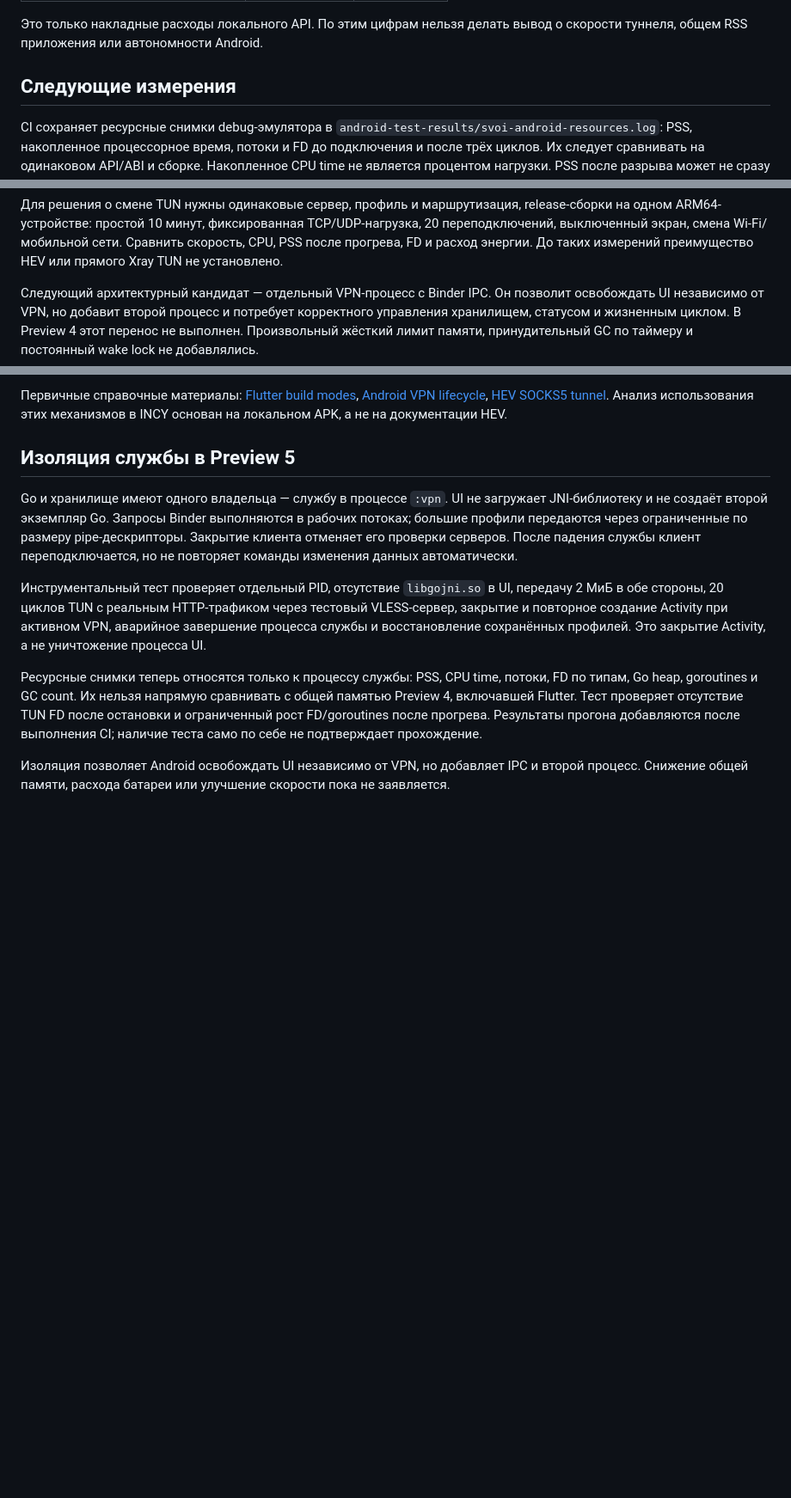
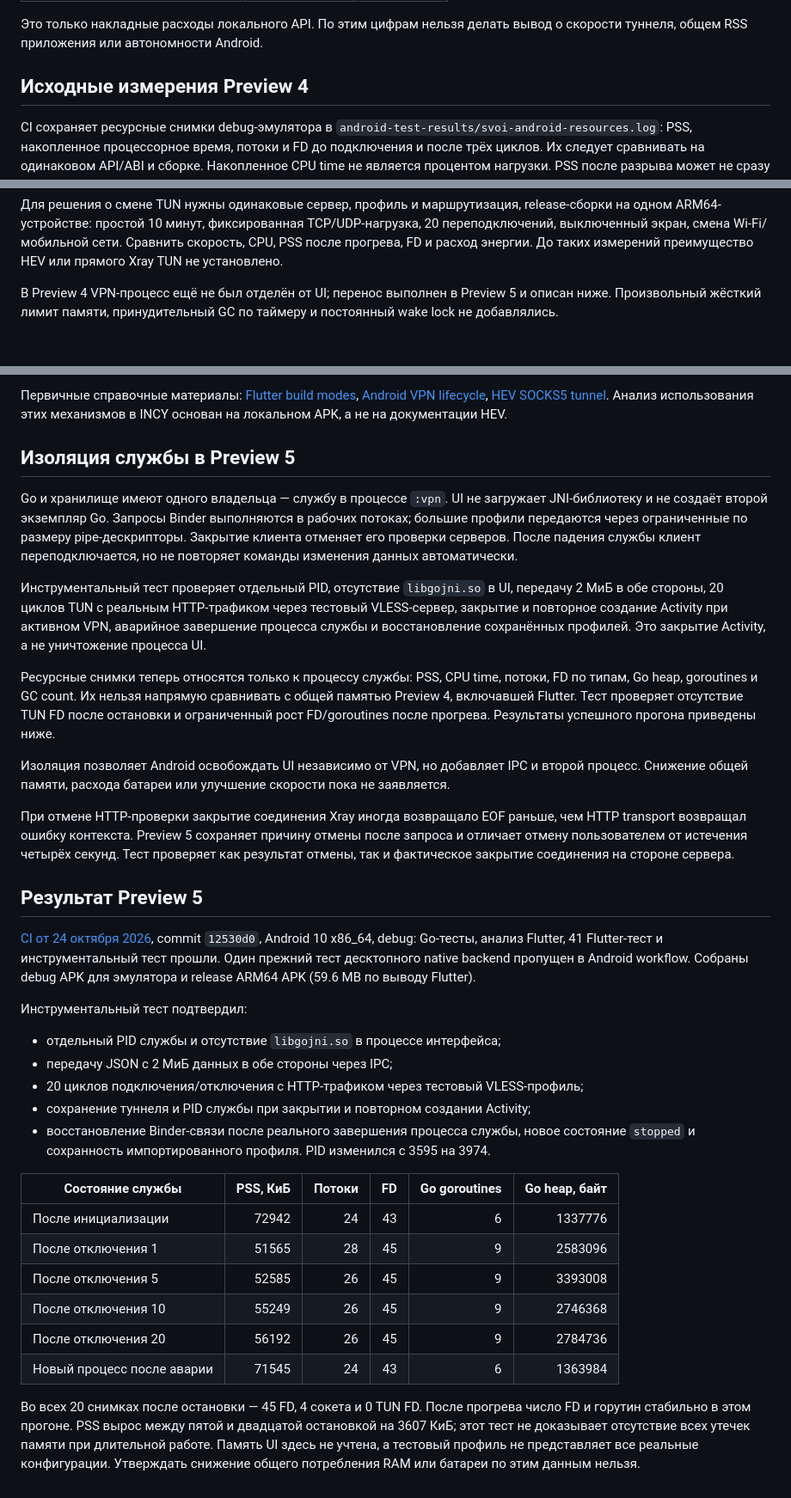
Before and after one commit to 1atex/svoi, a Markdown page: docs/ANDROID-PERFORMANCE.md, 3 parts joined by grey strips. Shown at 86% size. GitHub-like rendering; blank space fills up the shorter version.

Commit message:
Record verified Android process isolation and reconnect measurements [skip ci]

```diff
--- a/docs/ANDROID-PERFORMANCE.md
+++ b/docs/ANDROID-PERFORMANCE.md
@@ -33,7 +33,7 @@
 
 Это только накладные расходы локального API. По этим цифрам нельзя делать вывод о скорости туннеля, общем RSS приложения или автономности Android.
 
-## Следующие измерения
+## Исходные измерения Preview 4
 
 CI сохраняет ресурсные снимки debug-эмулятора в `android-test-results/svoi-android-resources.log`: PSS, накопленное процессорное время, потоки и FD до подключения и после трёх циклов. Их следует сравнивать на одинаковом API/ABI и сборке. Накопленное CPU time не является процентом нагрузки. PSS после разрыва может не сразу снижаться из-за GC и кешей.
 
@@ -51,7 +51,7 @@ PSS после прогрева почти стабилен в этом коро
 
 Для решения о смене TUN нужны одинаковые сервер, профиль и маршрутизация, release-сборки на одном ARM64-устройстве: простой 10 минут, фиксированная TCP/UDP-нагрузка, 20 переподключений, выключенный экран, смена Wi-Fi/мобильной сети. Сравнить скорость, CPU, PSS после прогрева, FD и расход энергии. До таких измерений преимущество HEV или прямого Xray TUN не установлено.
 
-Следующий архитектурный кандидат — отдельный VPN-процесс с Binder IPC. Он позволит освобождать UI независимо от VPN, но добавит второй процесс и потребует корректного управления хранилищем, статусом и жизненным циклом. В Preview 4 этот перенос не выполнен. Произвольный жёсткий лимит памяти, принудительный GC по таймеру и постоянный wake lock не добавлялись.
+В Preview 4 VPN-процесс ещё не был отделён от UI; перенос выполнен в Preview 5 и описан ниже. Произвольный жёсткий лимит памяти, принудительный GC по таймеру и постоянный wake lock не добавлялись.
 
 Первичные справочные материалы: [Flutter build modes](https://docs.flutter.dev/testing/build-modes), [Android VPN lifecycle](https://developer.android.com/develop/connectivity/vpn), [HEV SOCKS5 tunnel](https://github.com/heiher/hev-socks5-tunnel). Анализ использования этих механизмов в INCY основан на локальном APK, а не на документации HEV.
 
@@ -61,6 +61,31 @@ Go и хранилище имеют одного владельца — служ
 
 Инструментальный тест проверяет отдельный PID, отсутствие `libgojni.so` в UI, передачу 2 МиБ в обе стороны, 20 циклов TUN с реальным HTTP-трафиком через тестовый VLESS-сервер, закрытие и повторное создание Activity при активном VPN, аварийное завершение процесса службы и восстановление сохранённых профилей. Это закрытие Activity, а не уничтожение процесса UI.
 
-Ресурсные снимки теперь относятся только к процессу службы: PSS, CPU time, потоки, FD по типам, Go heap, goroutines и GC count. Их нельзя напрямую сравнивать с общей памятью Preview 4, включавшей Flutter. Тест проверяет отсутствие TUN FD после остановки и ограниченный рост FD/goroutines после прогрева. Результаты прогона добавляются после выполнения CI; наличие теста само по себе не подтверждает прохождение.
+Ресурсные снимки теперь относятся только к процессу службы: PSS, CPU time, потоки, FD по типам, Go heap, goroutines и GC count. Их нельзя напрямую сравнивать с общей памятью Preview 4, включавшей Flutter. Тест проверяет отсутствие TUN FD после остановки и ограниченный рост FD/goroutines после прогрева. Результаты успешного прогона приведены ниже.
 
 Изоляция позволяет Android освобождать UI независимо от VPN, но добавляет IPC и второй процесс. Снижение общей памяти, расхода батареи или улучшение скорости пока не заявляется.
+
+При отмене HTTP-проверки закрытие соединения Xray иногда возвращало EOF раньше, чем HTTP transport возвращал ошибку контекста. Preview 5 сохраняет причину отмены после запроса и отличает отмену пользователем от истечения четырёх секунд. Тест проверяет как результат отмены, так и фактическое закрытие соединения на стороне сервера.
+
+## Результат Preview 5
+
+[CI от 24 октября 2026](https://github.com/1atex/svoi/actions/runs/40117795982), commit `12530d0`, Android 10 x86_64, debug: Go-тесты, анализ Flutter, 41 Flutter-тест и инструментальный тест прошли. Один прежний тест десктопного native backend пропущен в Android workflow. Собраны debug APK для эмулятора и release ARM64 APK (59.6 MB по выводу Flutter).
+
+Инструментальный тест подтвердил:
+
+- отдельный PID службы и отсутствие `libgojni.so` в процессе интерфейса;
+- передачу JSON с 2 МиБ данных в обе стороны через IPC;
+- 20 циклов подключения/отключения с HTTP-трафиком через тестовый VLESS-профиль;
+- сохранение туннеля и PID службы при закрытии и повторном создании Activity;
+- восстановление Binder-связи после реального завершения процесса службы, новое состояние `stopped` и сохранность импортированного профиля. PID изменился с 3595 на 3974.
+
+| Состояние службы | PSS, КиБ | Потоки | FD | Go goroutines | Go heap, байт |
+| --- | ---: | ---: | ---: | ---: | ---: |
+| После инициализации | 72942 | 24 | 43 | 6 | 1337776 |
+| После отключения 1 | 51565 | 28 | 45 | 9 | 2583096 |
+| После отключения 5 | 52585 | 26 | 45 | 9 | 3393008 |
+| После отключения 10 | 55249 | 26 | 45 | 9 | 2746368 |
+| После отключения 20 | 56192 | 26 | 45 | 9 | 2784736 |
+| Новый процесс после аварии | 71545 | 24 | 43 | 6 | 1363984 |
+
+Во всех 20 снимках после остановки — 45 FD, 4 сокета и 0 TUN FD. После прогрева число FD и горутин стабильно в этом прогоне. PSS вырос между пятой и двадцатой остановкой на 3607 КиБ; этот тест не доказывает отсутствие всех утечек памяти при длительной работе. Память UI здесь не учтена, а тестовый профиль не представляет все реальные конфигурации. Утверждать снижение общего потребления RAM или батареи по этим данным нельзя.
```
